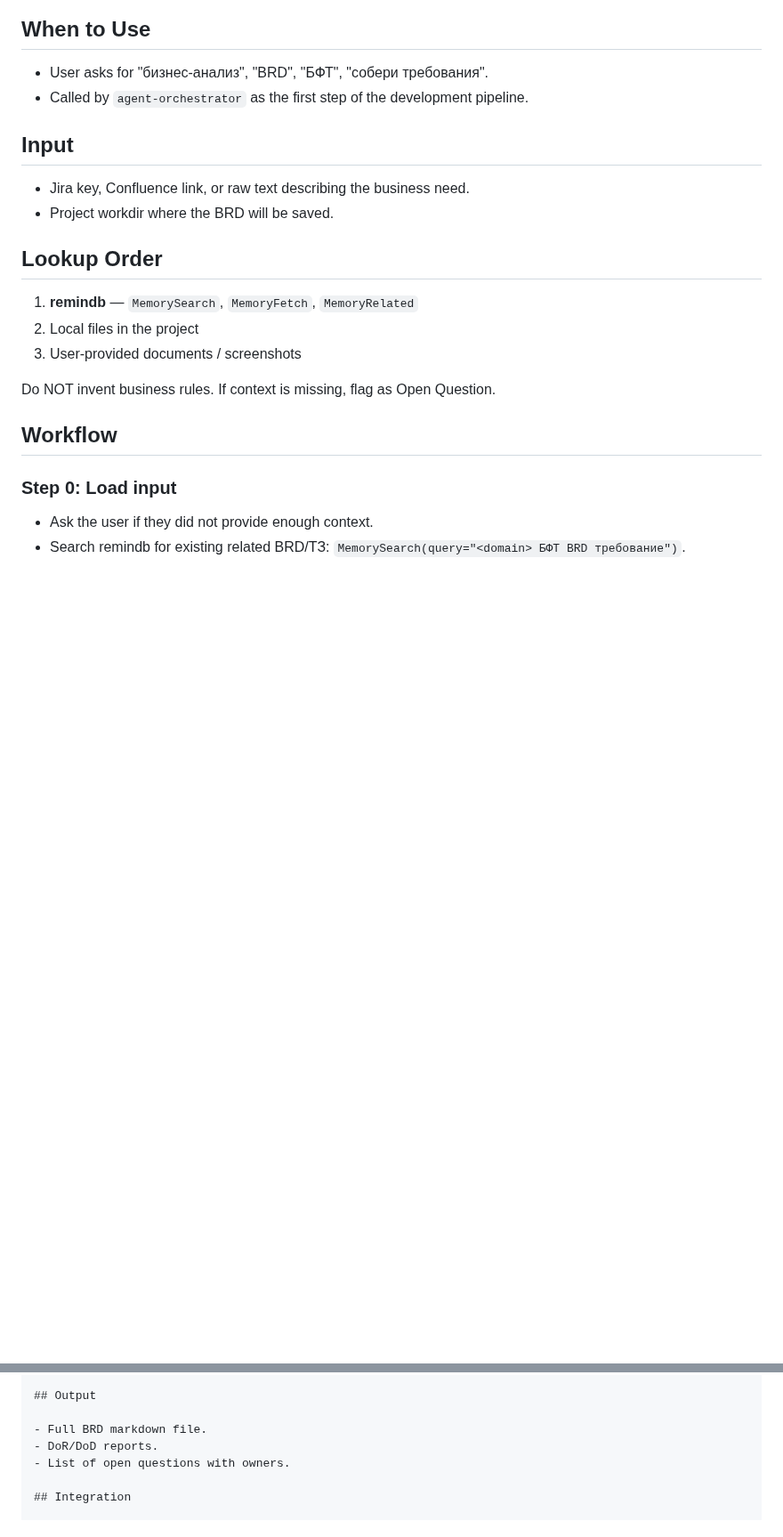
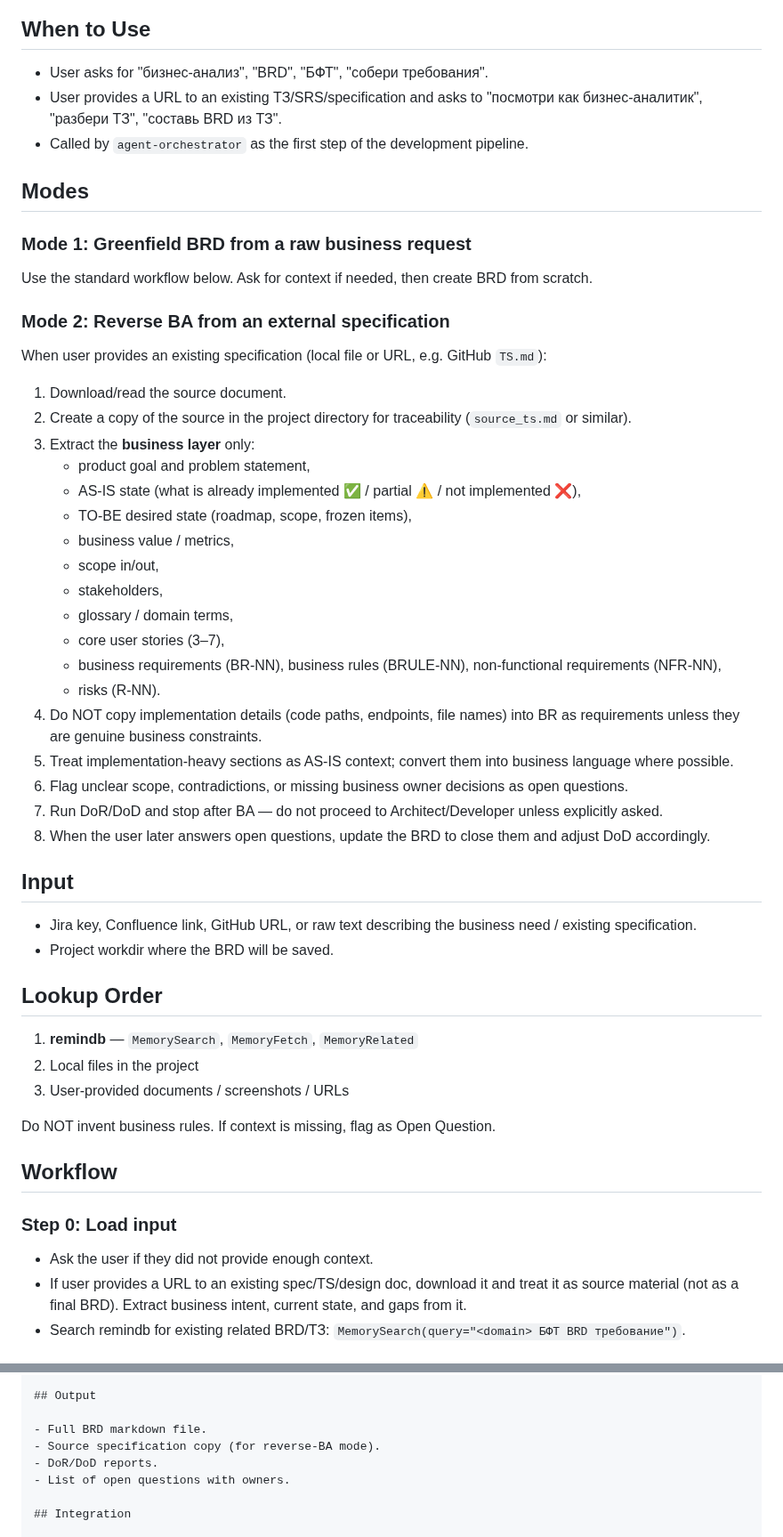
Before and after one commit to vebster88/accounts-helper, a Markdown page: skills/business-analyst/SKILL.md, 2 parts joined by grey strips. Shown at 89% size. GitHub-like rendering; blank space fills up the shorter version.

```diff
--- a/skills/business-analyst/SKILL.md
+++ b/skills/business-analyst/SKILL.md
@@ -14,18 +14,48 @@ Transform a raw business request into a structured BRD (БФТ). Verify readines
 ## When to Use
 
 - User asks for "бизнес-анализ", "BRD", "БФТ", "собери требования".
+- User provides a URL to an existing ТЗ/SRS/specification and asks to "посмотри как бизнес-аналитик", "разбери ТЗ", "составь BRD из ТЗ".
 - Called by `agent-orchestrator` as the first step of the development pipeline.
+
+## Modes
+
+### Mode 1: Greenfield BRD from a raw business request
+
+Use the standard workflow below. Ask for context if needed, then create BRD from scratch.
+
+### Mode 2: Reverse BA from an external specification
+
+When user provides an existing specification (local file or URL, e.g. GitHub `TS.md`):
+
+1. Download/read the source document.
+2. Create a copy of the source in the project directory for traceability (`source_ts.md` or similar).
+3. Extract the **business layer** only:
+   - product goal and problem statement,
+   - AS-IS state (what is already implemented ✅ / partial ⚠️ / not implemented ❌),
+   - TO-BE desired state (roadmap, scope, frozen items),
+   - business value / metrics,
+   - scope in/out,
+   - stakeholders,
+   - glossary / domain terms,
+   - core user stories (3–7),
+   - business requirements (BR-NN), business rules (BRULE-NN), non-functional requirements (NFR-NN),
+   - risks (R-NN).
+4. Do NOT copy implementation details (code paths, endpoints, file names) into BR as requirements unless they are genuine business constraints.
+5. Treat implementation-heavy sections as AS-IS context; convert them into business language where possible.
+6. Flag unclear scope, contradictions, or missing business owner decisions as open questions.
+7. Run DoR/DoD and stop after BA — do not proceed to Architect/Developer unless explicitly asked.
+8. When the user later answers open questions, update the BRD to close them and adjust DoD accordingly.
 
 ## Input
 
-- Jira key, Confluence link, or raw text describing the business need.
+- Jira key, Confluence link, GitHub URL, or raw text describing the business need / existing specification.
 - Project workdir where the BRD will be saved.
 
 ## Lookup Order
 
 1. **remindb** — `MemorySearch`, `MemoryFetch`, `MemoryRelated`
 2. Local files in the project
-3. User-provided documents / screenshots
+3. User-provided documents / screenshots / URLs
 
 Do NOT invent business rules. If context is missing, flag as Open Question.
 
@@ -34,4 +64,5 @@ Do NOT invent business rules. If context is missing, flag as Open Question.
 ### Step 0: Load input
 
 - Ask the user if they did not provide enough context.
+- If user provides a URL to an existing spec/TS/design doc, download it and treat it as source material (not as a final BRD). Extract business intent, current state, and gaps from it.
 - Search remindb for existing related BRD/ТЗ: `MemorySearch(query="<domain> БФТ BRD требование")`.
@@ -154,6 +220,7 @@ DoD: X/10
 ## Output
 
 - Full BRD markdown file.
+- Source specification copy (for reverse-BA mode).
 - DoR/DoD reports.
 - List of open questions with owners.
 
```
Also changed, not shown: other parts of skills/business-analyst/SKILL.md (+35 -0 lines).
